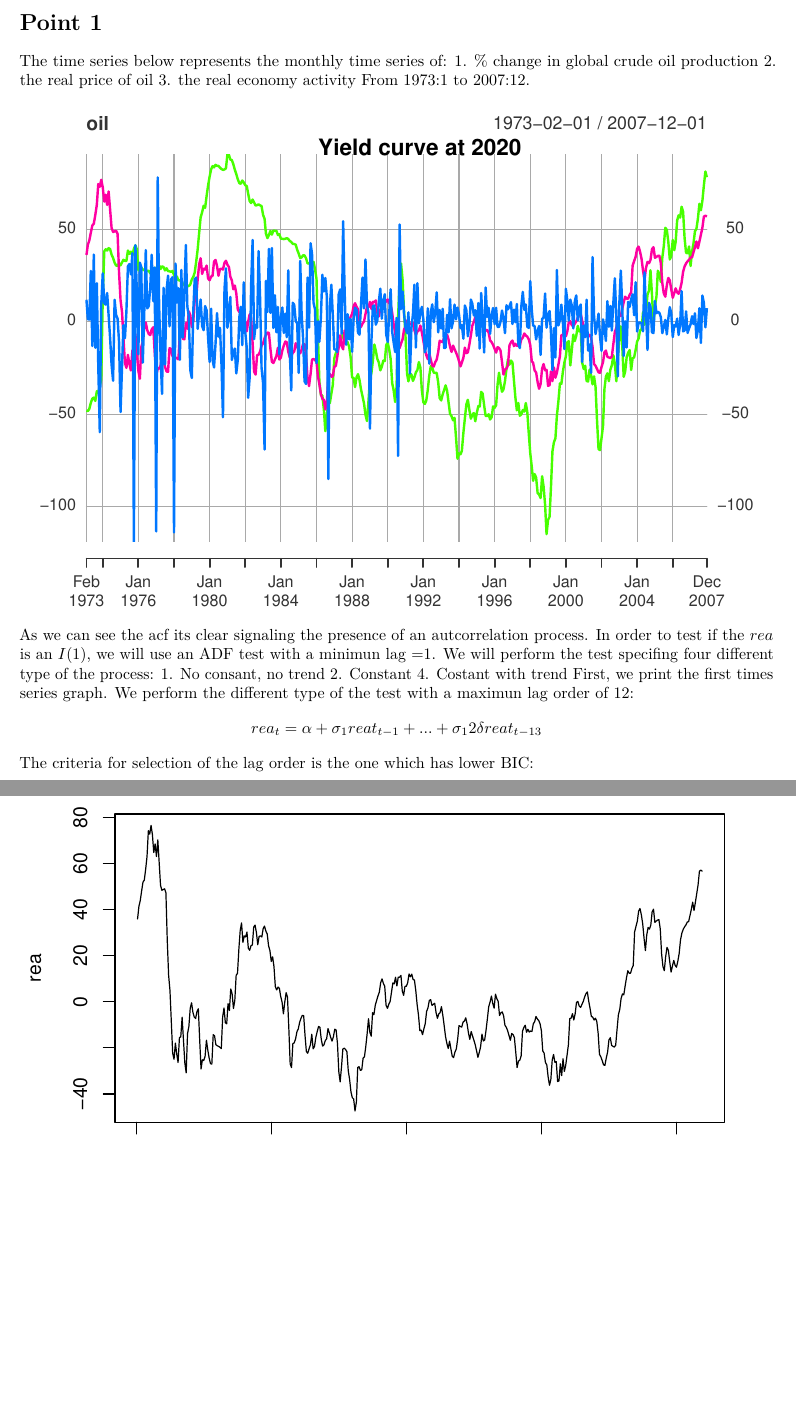
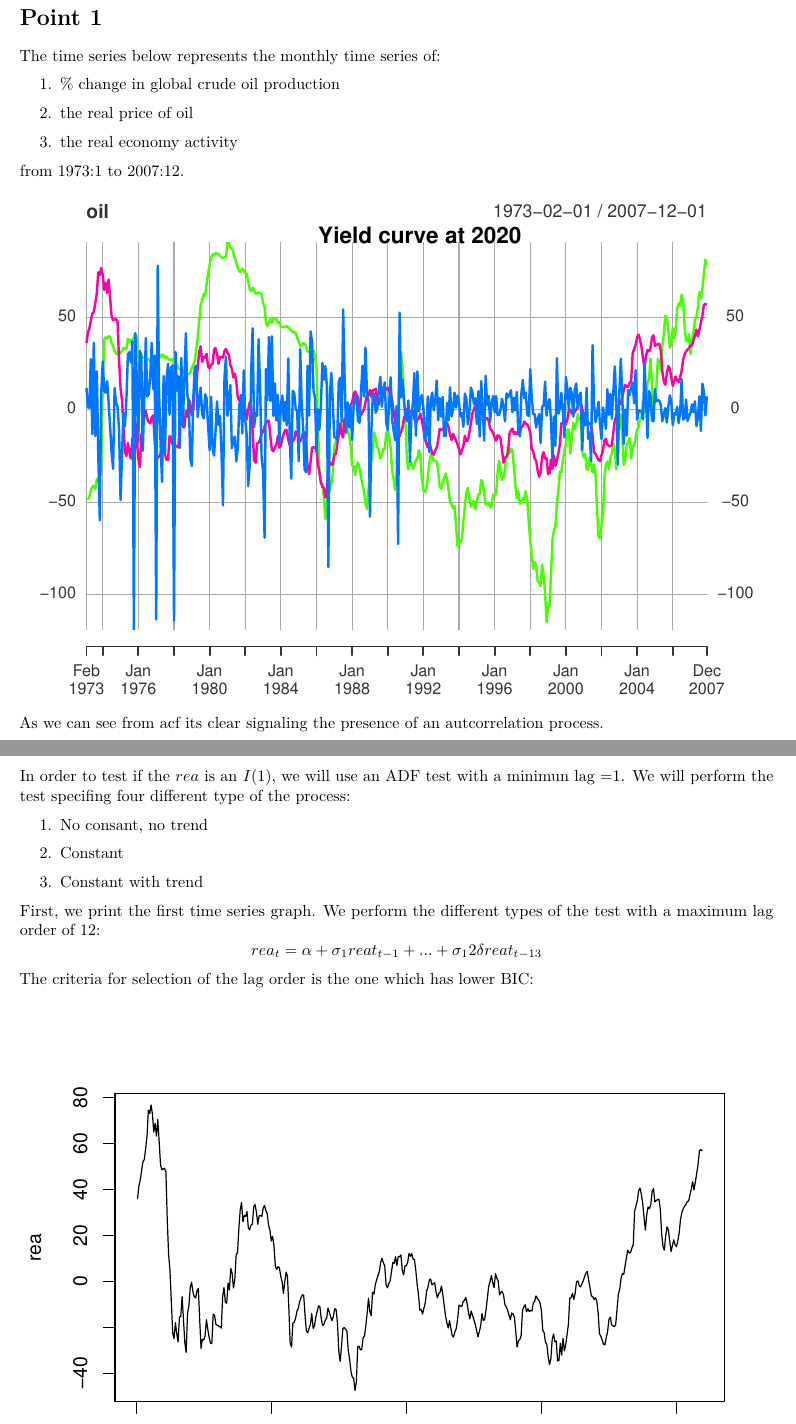
Before and after one commit to RickyJ99/Macroeconomics-policy-evaluation-, an R Markdown document (Assignment.rmd): two parts of pages 1 and 2 of 9, joined at a grey line, cut so that both start at the same text, the shorter picture padded with empty space. Rendered offline with R 4.5, knitr and Pandoc, then LaTeX, with nearby package versions; some code elsewhere in the file could not run offline.

Commit message:
minor details

````diff
--- a/Assignment.rmd
+++ b/Assignment.rmd
@@ -236,10 +236,12 @@ to      <- as.Date("2007-12-01")
 # Point 1
 
 The time series below represents the monthly time series of:
-1. \% change in global crude oil production
-2. the real price of oil
-3. the real economy activity
-From 1973:1 to 2007:12.
+\begin{enumerate}
+  \item $ \% $ change in global crude oil production
+  \item the real price of oil
+  \item the real economy activity
+\end{enumerate}
+from 1973:1 to 2007:12.
 
 ```{r point1, echo=FALSE}
 #generate xts
@@ -256,13 +258,18 @@ title("Yield curve at 2020")
 #I(1)
 
 ```
-As we can see the acf its clear signaling the presence of an autcorrelation process.
+As we can see from acf its clear signaling the presence of an autcorrelation process.
+
+\newpage
+
 In order to test if the $rea$ is an $I(1)$, we will use an ADF test with a minimun lag =1. We will perform the test specifing four different type of the process:
-1. No consant, no trend
-2. Constant
-4. Costant with trend
-First, we print the first times series graph.
-We perform the different type of the test with a maximun lag order of 12:
+\begin{enumerate}
+  \item No consant, no trend
+  \item Constant
+  \item Constant with trend
+\end{enumerate}
+First, we print the first time series graph.
+We perform the different types of the test with a maximum lag order of 12:
 $$  rea_t = \alpha + \sigma_1  reat_{t-1} + ... + \sigma_12 \delta reat_{t-13}$$
 The criteria for selection of the lag order is the one which has lower BIC:
 
````
Also changed, not shown: Assignment.pdf.
